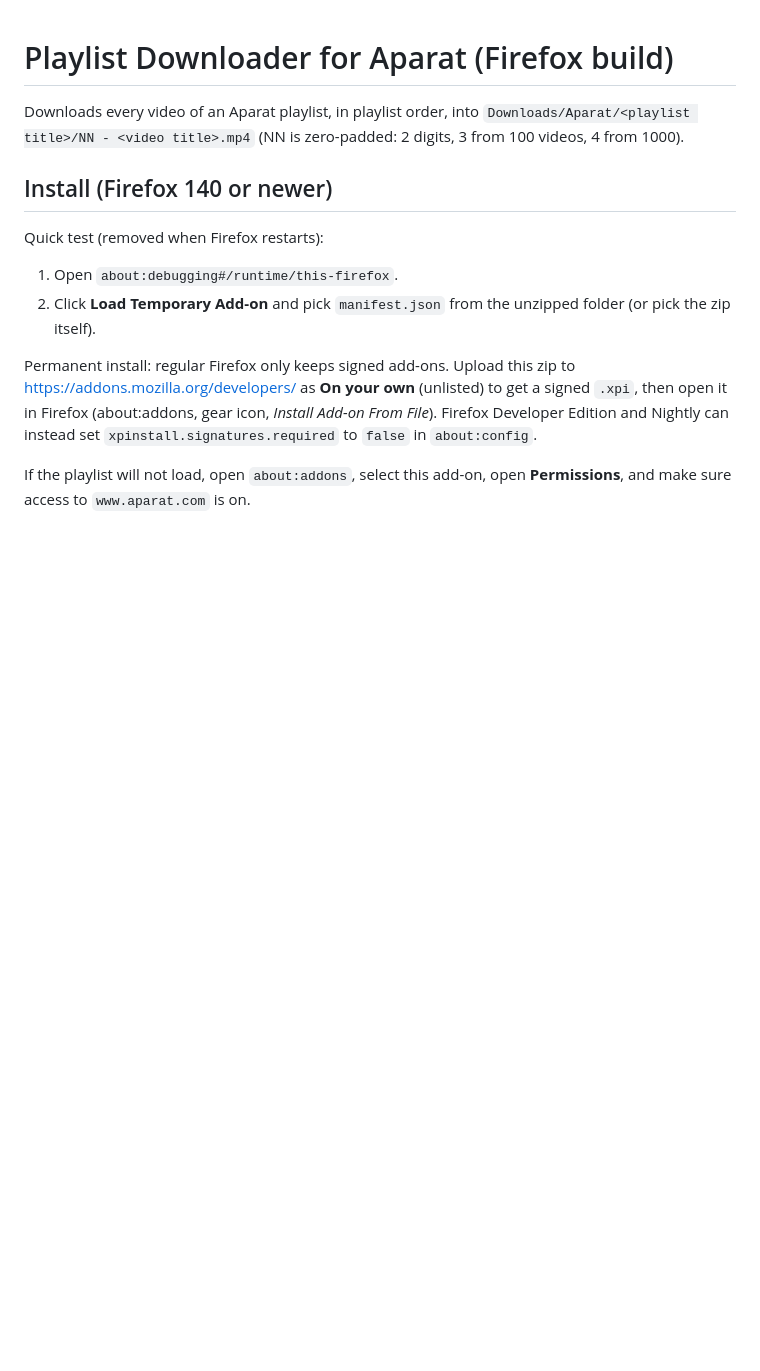
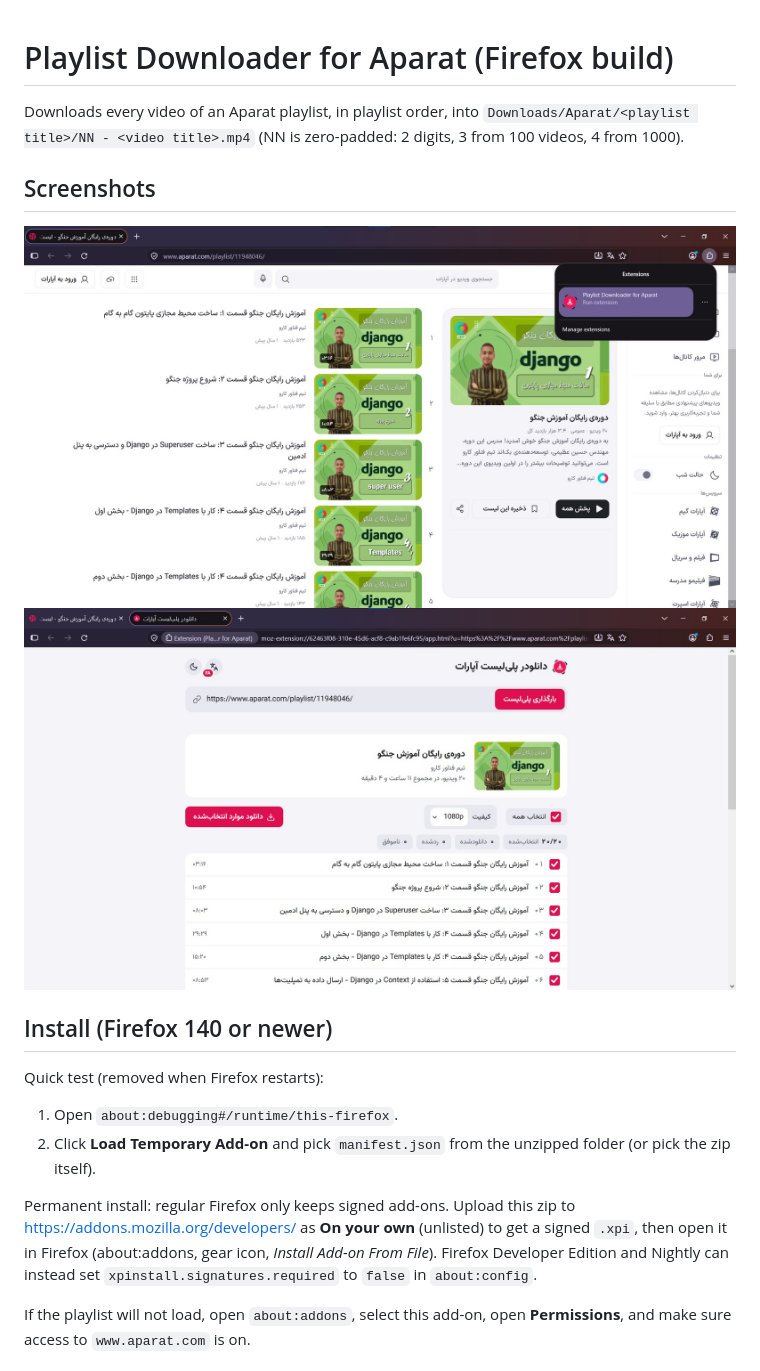
Before and after one commit to husein14azimi/playlist-downloader-for-aparat, a Markdown page: README.md, the part around the change. Drawn GitHub-style; pictures changed too: docs/screenshots/1.jpg (added), docs/screenshots/2.jpg (added); blank space fills up the shorter version.

Commit message:
fix:documentation screenshots

```diff
--- a/README.md
+++ b/README.md
@@ -2,6 +2,11 @@
 
 Downloads every video of an Aparat playlist, in playlist order, into
 `Downloads/Aparat/<playlist title>/NN - <video title>.mp4` (NN is zero-padded: 2 digits, 3 from 100 videos, 4 from 1000).
+
+## Screenshots
+
+![Screenshot #1](https://raw.githubusercontent.com/husein14azimi/playlist-downloader-for-aparat/main/docs/screenshots/1.jpg)
+![Screenshot #2](https://raw.githubusercontent.com/husein14azimi/playlist-downloader-for-aparat/main/docs/screenshots/2.jpg)
 
 ## Install (Firefox 140 or newer)
 Quick test (removed when Firefox restarts):
```
